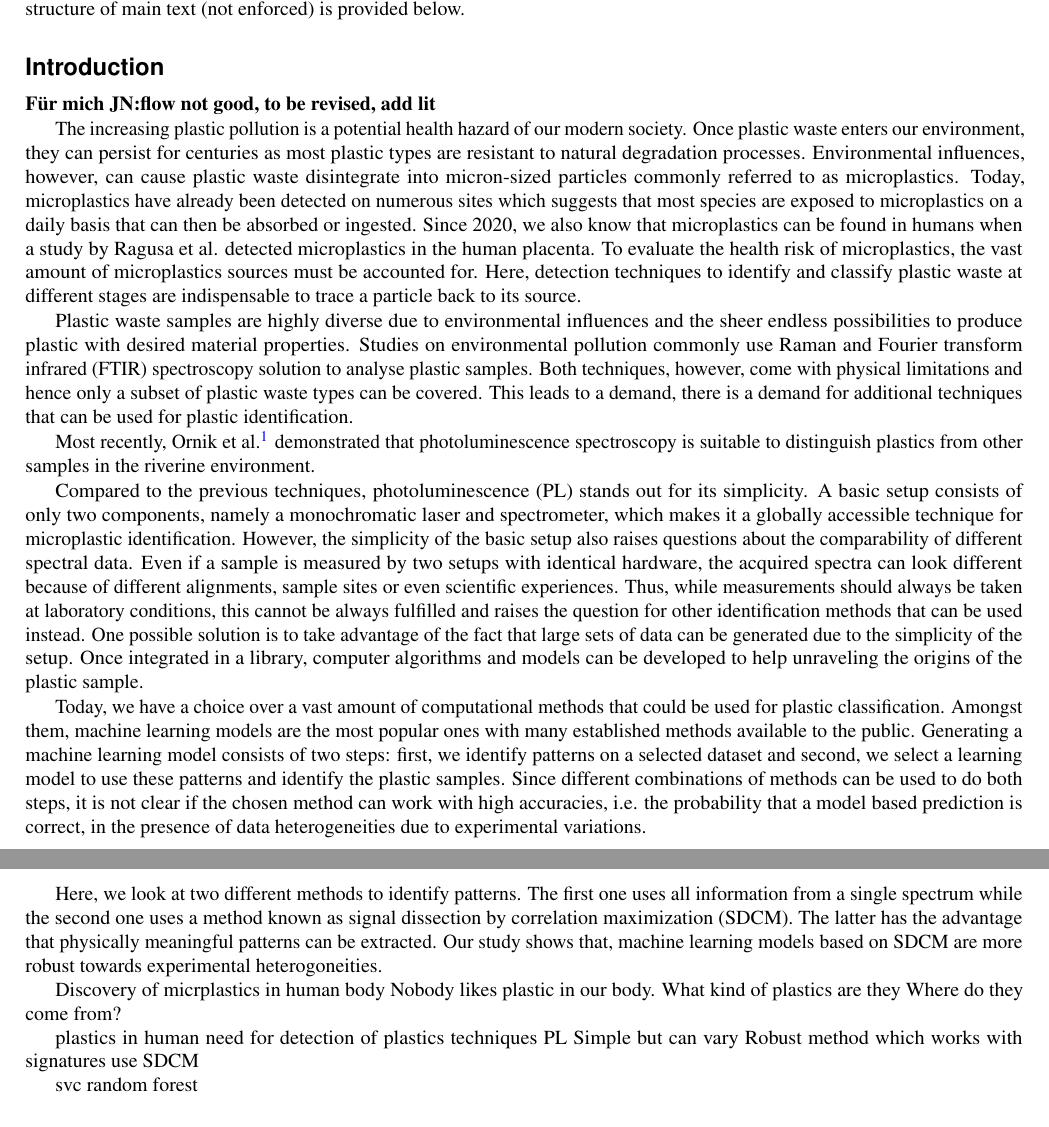
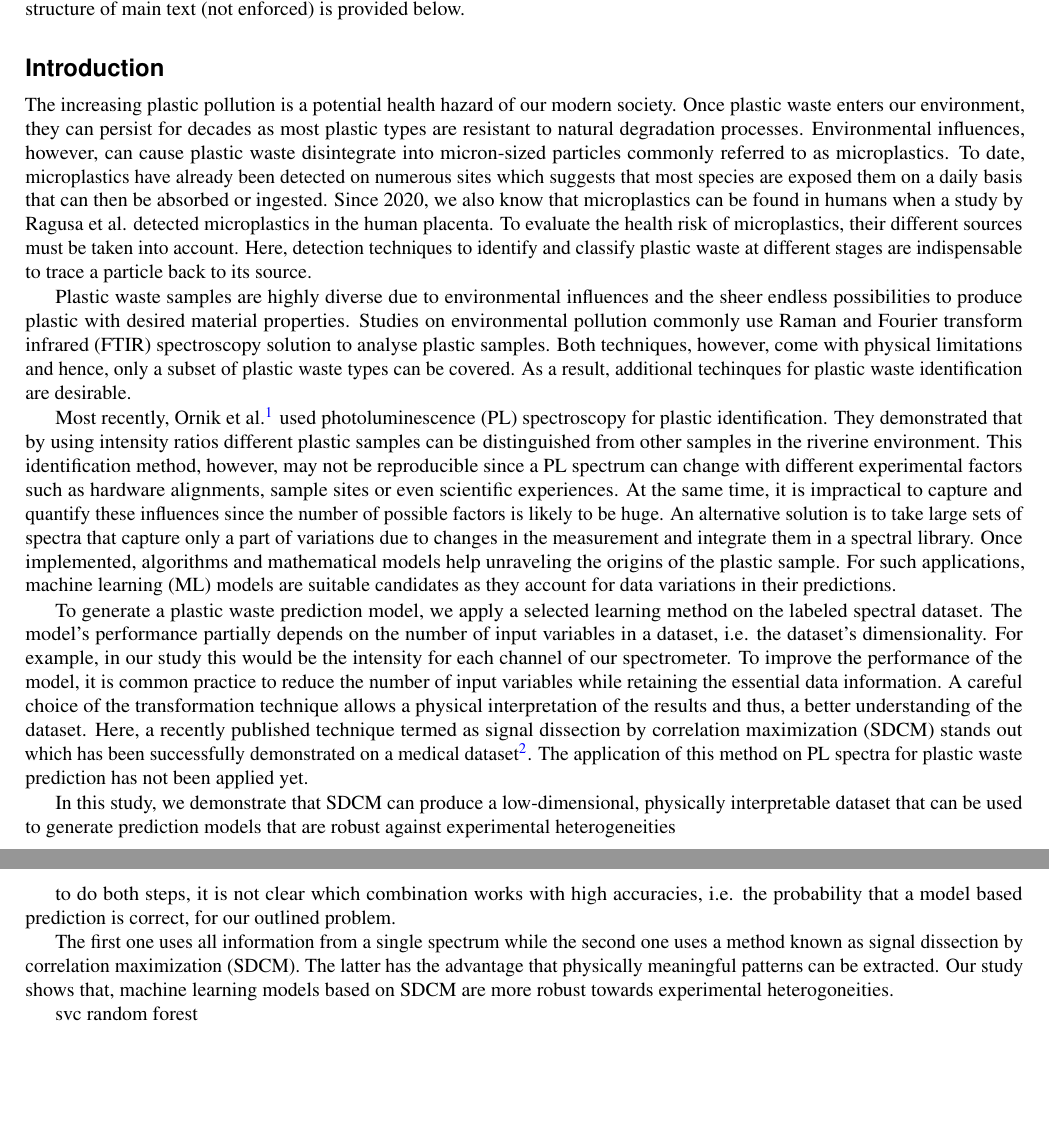
Before and after one commit to jnlnguyen/PaperSDCM, a LaTeX paper (main.tex, which reads introduction.tex): two parts of pages 1 and 2 of 4, joined at a grey line, cut so that both start at the same text, the shorter picture padded with empty space. Compiled offline with pdfLaTeX.

Commit message:
Revised introduction

```diff
--- a/introduction.tex
+++ b/introduction.tex
@@ -1,52 +1,43 @@
 \section*{Introduction}
-\textbf{Für mich JN:flow not good, to be revised, add lit}
-
 The increasing plastic pollution is a potential health hazard of our modern society.
-Once plastic waste enters our environment, they can persist for centuries as most plastic types are resistant to natural degradation processes.
+Once plastic waste enters our environment, they can persist for decades as most plastic types are resistant to natural degradation processes.
 Environmental influences, however, can cause plastic waste disintegrate into micron-sized particles commonly referred to as microplastics.
-Today, microplastics have already been detected on numerous sites which suggests that most species are exposed to microplastics on a daily basis that can then be absorbed or ingested.
+To date, microplastics have already been detected on numerous sites which suggests that most species are exposed them on a daily basis that can then be absorbed or ingested.
 Since 2020, we also know that microplastics can be found in humans when a study by Ragusa et al. detected microplastics in the human placenta.
-To evaluate the health risk of microplastics, the vast amount of microplastics sources must be accounted for.
+To evaluate the health risk of microplastics, their different sources must be taken into account.
 Here, detection techniques to identify and classify plastic waste at different stages are indispensable to trace a particle back to its source.
 
 Plastic waste samples are highly diverse due to environmental influences and the sheer endless possibilities to produce plastic with desired material properties.
 Studies on environmental pollution commonly use Raman and Fourier transform infrared (FTIR) spectroscopy solution to analyse plastic samples.
-Both techniques, however, come with physical limitations and hence only a subset of plastic waste types can be covered.
-This leads to a demand, there is a demand for additional techniques that can be used for plastic identification.
+Both techniques, however, come with physical limitations and hence, only a subset of plastic waste types can be covered.
+As a result, additional techinques for plastic waste identification are desirable.
 
-Most recently, Ornik et al. \cite{Ornik2020} demonstrated that photoluminescence spectroscopy is suitable to distinguish plastics from other samples in the riverine environment.
+Most recently, Ornik et al. \cite{Ornik2020} used photoluminescence (PL) spectroscopy for plastic identification.
+They demonstrated that by using intensity ratios different plastic samples can be distinguished from other samples in the riverine environment.
+This identification method, however, may not be reproducible since a PL spectrum can change with different experimental factors such as hardware alignments, sample sites or even scientific experiences.
+At the same time, it is impractical to capture and quantify these influences since the number of possible factors is likely to be huge.
+An alternative solution is to take large sets of spectra that capture only a part of variations due to changes in the measurement and integrate them in a spectral library.
+Once implemented, algorithms and mathematical models help unraveling the origins of the plastic sample.
+For such applications, machine learning (ML) models are suitable candidates as they account for data variations in their predictions.
 
-Compared to the previous techniques, photoluminescence (PL) stands out for its simplicity.
-A basic setup consists of only two components, namely a monochromatic laser and spectrometer, which makes it a globally accessible technique for microplastic identification.
-However, the simplicity of the basic setup also raises questions about the comparability of different spectral data.
-Even if a sample is measured by two setups with identical hardware, the acquired spectra can look different because of different alignments, sample sites or even scientific experiences.
-Thus, while measurements should always be taken at laboratory conditions, this cannot be always fulfilled and raises the question for other identification methods that can be used instead.
-One possible solution is to take advantage of the fact that large sets of data can be generated due to the simplicity of the setup.
-Once integrated in a library, computer algorithms and models can be developed to help unraveling the origins of the plastic sample.
+To generate a plastic waste prediction model, we apply a selected learning method on the labeled spectral dataset.
+The model's performance partially depends on the number of input variables in a dataset, i.e. the dataset's dimensionality.
+For example, in our study this would be the intensity for each channel of our spectrometer.
+To improve the performance of the model, it is common practice to reduce the number of input variables while retaining the essential data information.
+A careful choice of the transformation technique allows a physical interpretation of the results and thus, a better understanding of the dataset.
+Here, a recently published technique termed as signal dissection by correlation maximization (SDCM) stands out which has been successfully demonstrated on a medical dataset \cite{Grau2019}.
+The application of this method on PL spectra for plastic waste prediction has not been applied yet.
 
-Today, we have a choice over a vast amount of computational methods that could be used for plastic classification.
-Amongst them, machine learning models are the most popular ones with many established methods available to the public.
-Generating a machine learning model consists of two steps: first, we identify patterns on a selected dataset and second, we select a learning model to use these patterns and identify the plastic samples.
-Since different combinations of methods can be used to do both steps, it is not clear if the chosen method can work with high accuracies, i.e. the probability that a model based prediction is correct, in the presence of data heterogeneities due to experimental variations.
+In this study, we demonstrate that SDCM can produce a low-dimensional, physically interpretable dataset that can be used to generate prediction models that are robust against experimental heterogeneities
 
-Here, we look at two different methods to identify patterns.
+
+to do both steps, it is not clear which combination works with high accuracies, i.e. the probability that a model based prediction is correct, for our outlined problem.
+
+
+
 The first one uses all information from a single spectrum while the second one uses a method known as signal dissection by correlation maximization (SDCM).
 The latter has the advantage that physically meaningful patterns can be extracted.
 Our study shows that, machine learning models based on SDCM are more robust towards experimental heterogoneities.
 
-Discovery of micrplastics in human body
-Nobody likes plastic in our body.
-What kind of plastics are they
-Where do they come from?
-
-plastics in human
-need for detection of plastics
-techniques
-PL
-Simple but can vary
-Robust method which works with signatures
-use SDCM
-
-
 svc
 random forest
```
